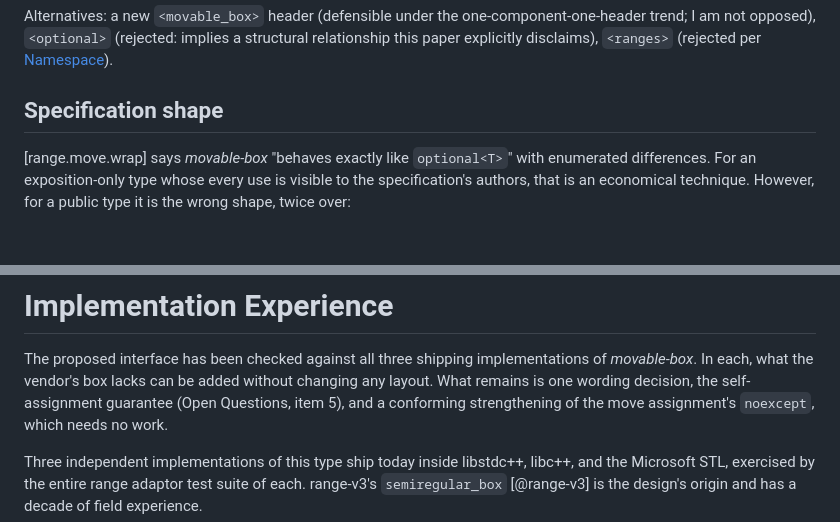
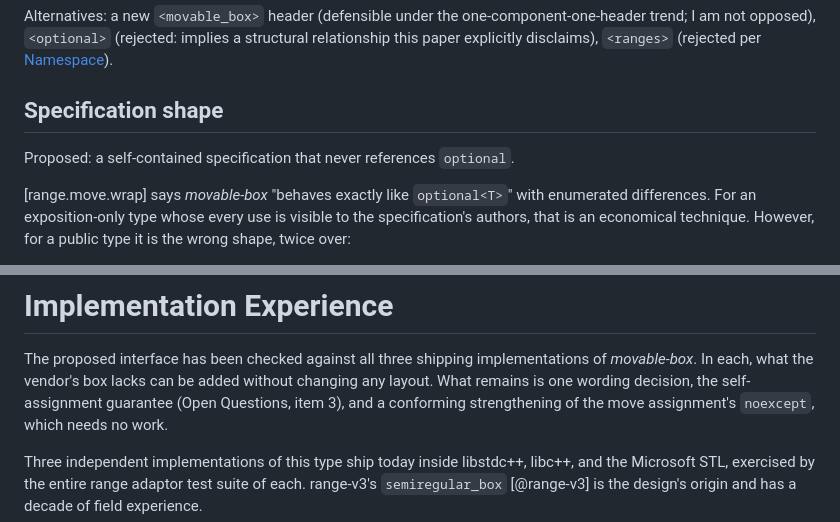
Before and after one commit to steve-downey/movable_box, a Markdown page: papers/movable_box.md, 2 parts joined by grey strips. Rendered like a GitHub page; blank space fills up the shorter version.

```diff
--- a/papers/movable_box.md
+++ b/papers/movable_box.md
@@ -250,6 +250,9 @@ disclaims), `<ranges>` (rejected per [Namespace](#namespace)).
 
 ## Specification shape
 
+Proposed: a self-contained specification that never references
+`optional`.
+
 [range.move.wrap] says *movable-box* "behaves exactly like
 `optional<T>`" with enumerated differences. For an exposition-only type
 whose every use is visible to the specification's authors, that is an
@@ -419,7 +422,7 @@ behavior, layout, or ABI of any ranges component.
 The proposed interface has been checked against all three shipping
 implementations of *movable-box*. In each, what the vendor's box lacks
 can be added without changing any layout. What remains is one wording
-decision, the self-assignment guarantee (Open Questions, item 5), and a
+decision, the self-assignment guarantee (Open Questions, item 3), and a
 conforming strengthening of the move assignment's `noexcept`, which
 needs no work.
 
```
Also changed, not shown: other parts of papers/movable_box.md (+7 -14 lines).
